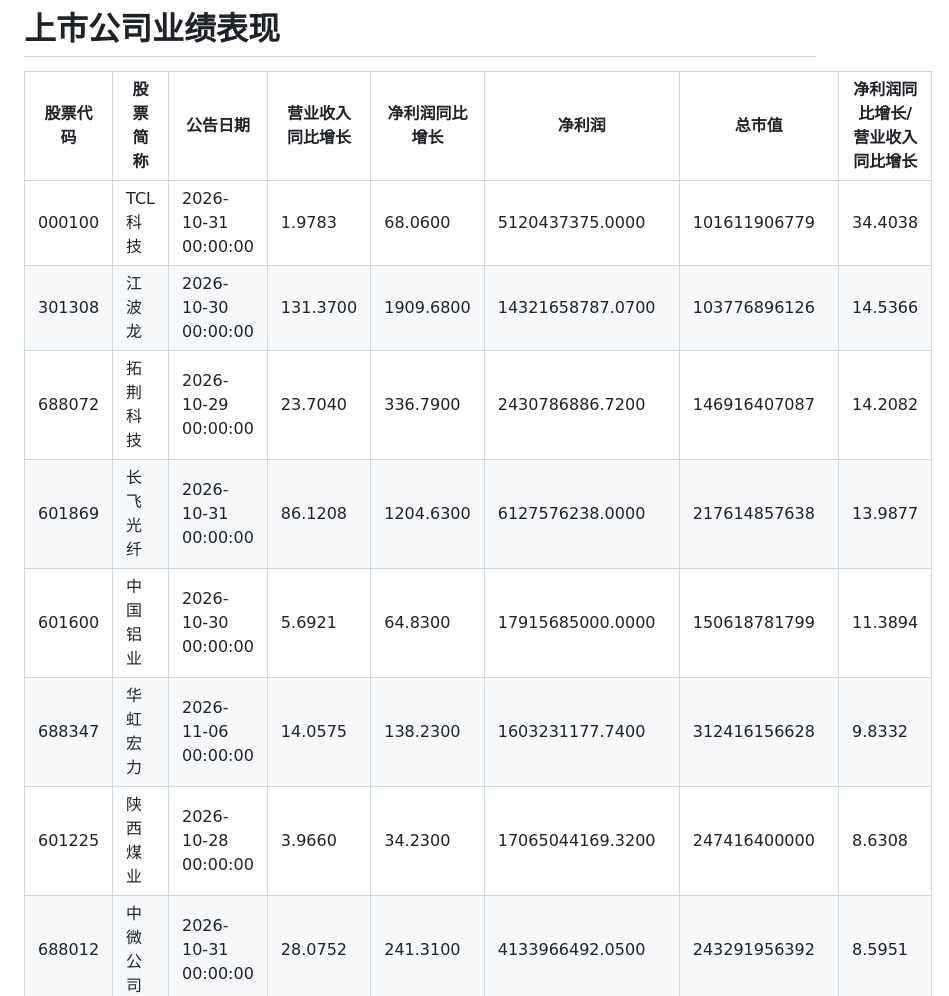
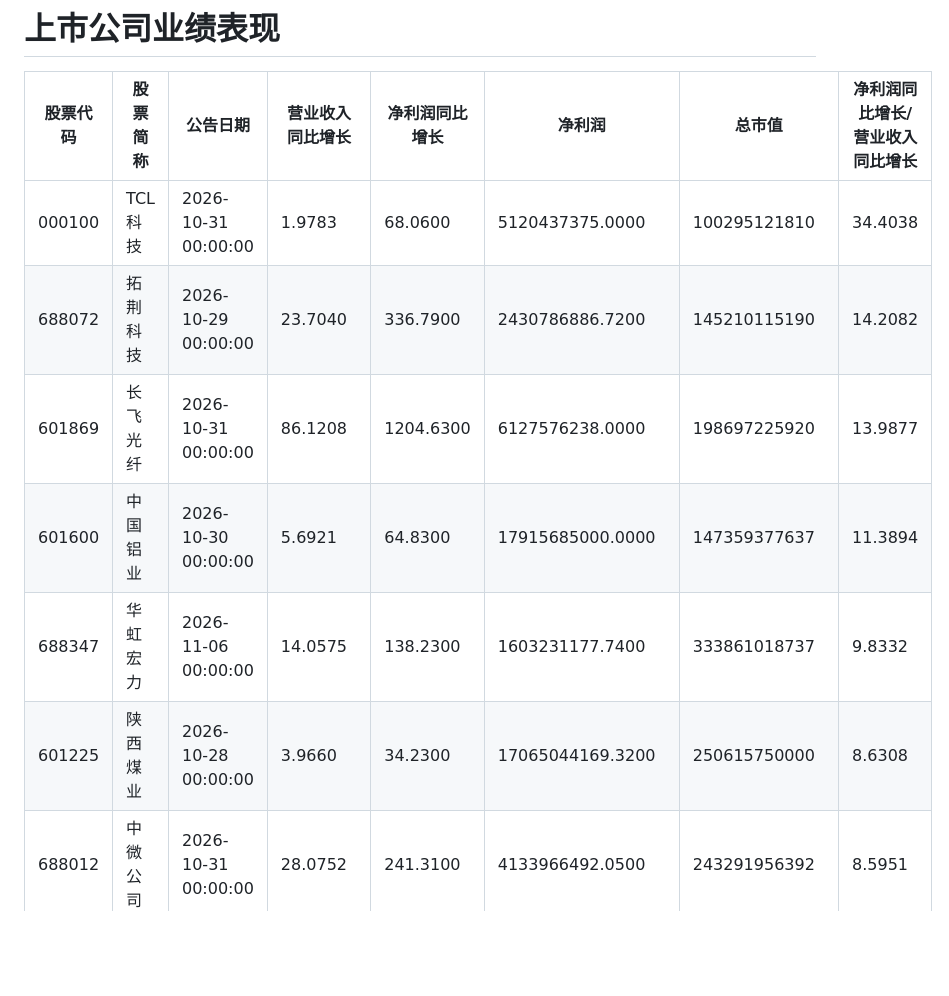
Before and after one commit to DaMaoNi/DaMaoNi.github.io, a Markdown page: stock.md, the part around one of its changes. GitHub-like rendering; blank space fills up the shorter version.

Commit message:
Update stock.md from private repo automatically

```diff
--- a/stock.md
+++ b/stock.md
@@ -2,11 +2,10 @@
 
 | 股票代码 | 股票简称 | 公告日期 | 营业收入同比增长 | 净利润同比增长 | 净利润 | 总市值 | 净利润同比增长/营业收入同比增长 |
 | --- | --- | --- | --- | --- | --- | --- | --- |
-| 000100 | TCL科技 | 2026-10-31 00:00:00 | 1.9783 | 68.0600 | 5120437375.0000 | 101611906779 | 34.4038 |
-| 301308 | 江波龙 | 2026-10-30 00:00:00 | 131.3700 | 1909.6800 | 14321658787.0700 | 103776896126 | 14.5366 |
-| 688072 | 拓荆科技 | 2026-10-29 00:00:00 | 23.7040 | 336.7900 | 2430786886.7200 | 146916407087 | 14.2082 |
-| 601869 | 长飞光纤 | 2026-10-31 00:00:00 | 86.1208 | 1204.6300 | 6127576238.0000 | 217614857638 | 13.9877 |
-| 601600 | 中国铝业 | 2026-10-30 00:00:00 | 5.6921 | 64.8300 | 17915685000.0000 | 150618781799 | 11.3894 |
-| 688347 | 华虹宏力 | 2026-11-06 00:00:00 | 14.0575 | 138.2300 | 1603231177.7400 | 312416156628 | 9.8332 |
-| 601225 | 陕西煤业 | 2026-10-28 00:00:00 | 3.9660 | 34.2300 | 17065044169.3200 | 247416400000 | 8.6308 |
+| 000100 | TCL科技 | 2026-10-31 00:00:00 | 1.9783 | 68.0600 | 5120437375.0000 | 100295121810 | 34.4038 |
+| 688072 | 拓荆科技 | 2026-10-29 00:00:00 | 23.7040 | 336.7900 | 2430786886.7200 | 145210115190 | 14.2082 |
+| 601869 | 长飞光纤 | 2026-10-31 00:00:00 | 86.1208 | 1204.6300 | 6127576238.0000 | 198697225920 | 13.9877 |
+| 601600 | 中国铝业 | 2026-10-30 00:00:00 | 5.6921 | 64.8300 | 17915685000.0000 | 147359377637 | 11.3894 |
+| 688347 | 华虹宏力 | 2026-11-06 00:00:00 | 14.0575 | 138.2300 | 1603231177.7400 | 333861018737 | 9.8332 |
+| 601225 | 陕西煤业 | 2026-10-28 00:00:00 | 3.9660 | 34.2300 | 17065044169.3200 | 250615750000 | 8.6308 |
 | 688012 | 中微公司 | 2026-10-31 00:00:00 | 28.0752 | 241.3100 | 4133966492.0500 | 243291956392 | 8.5951 |
```
Also changed, not shown: other parts of stock.md (+61 -62 lines).
